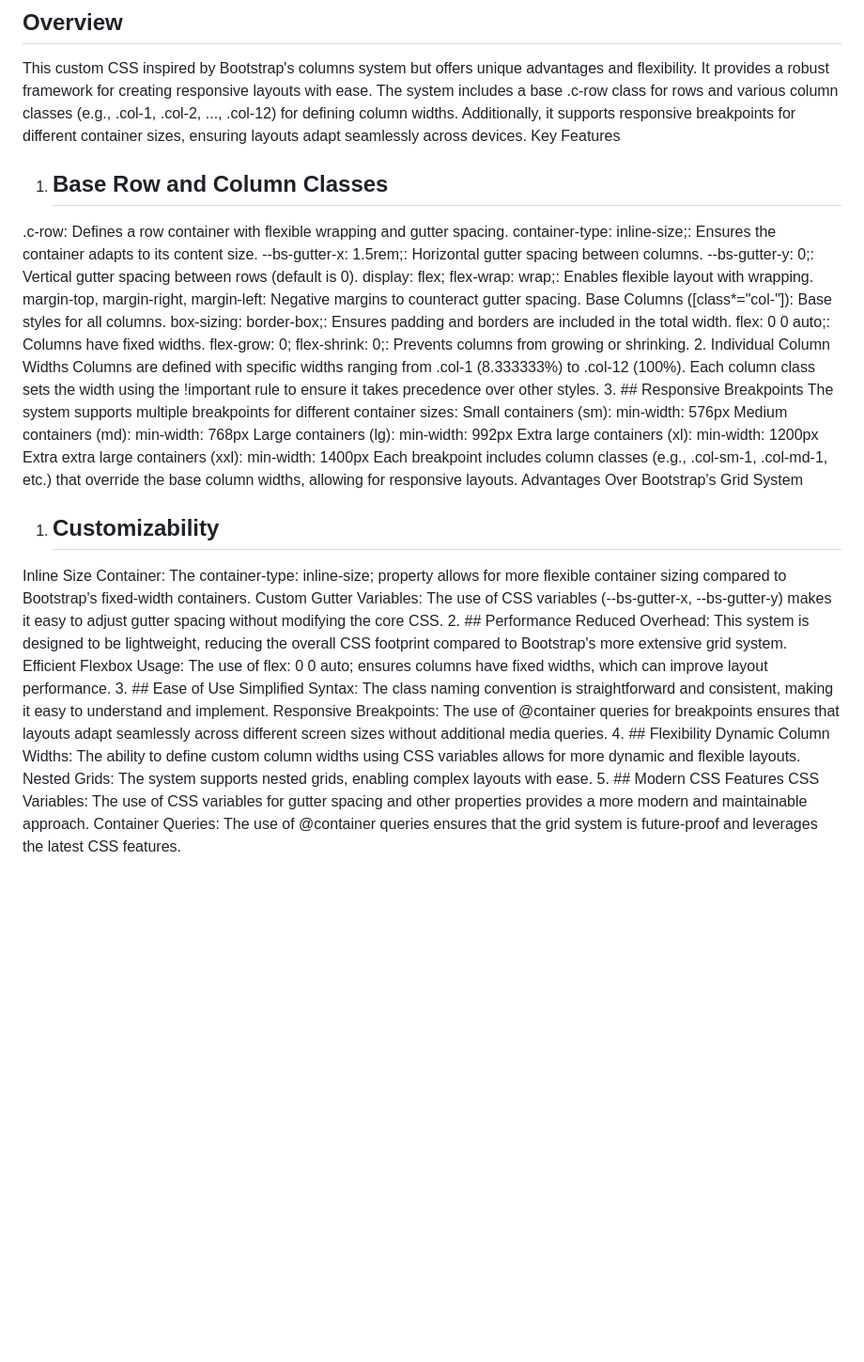
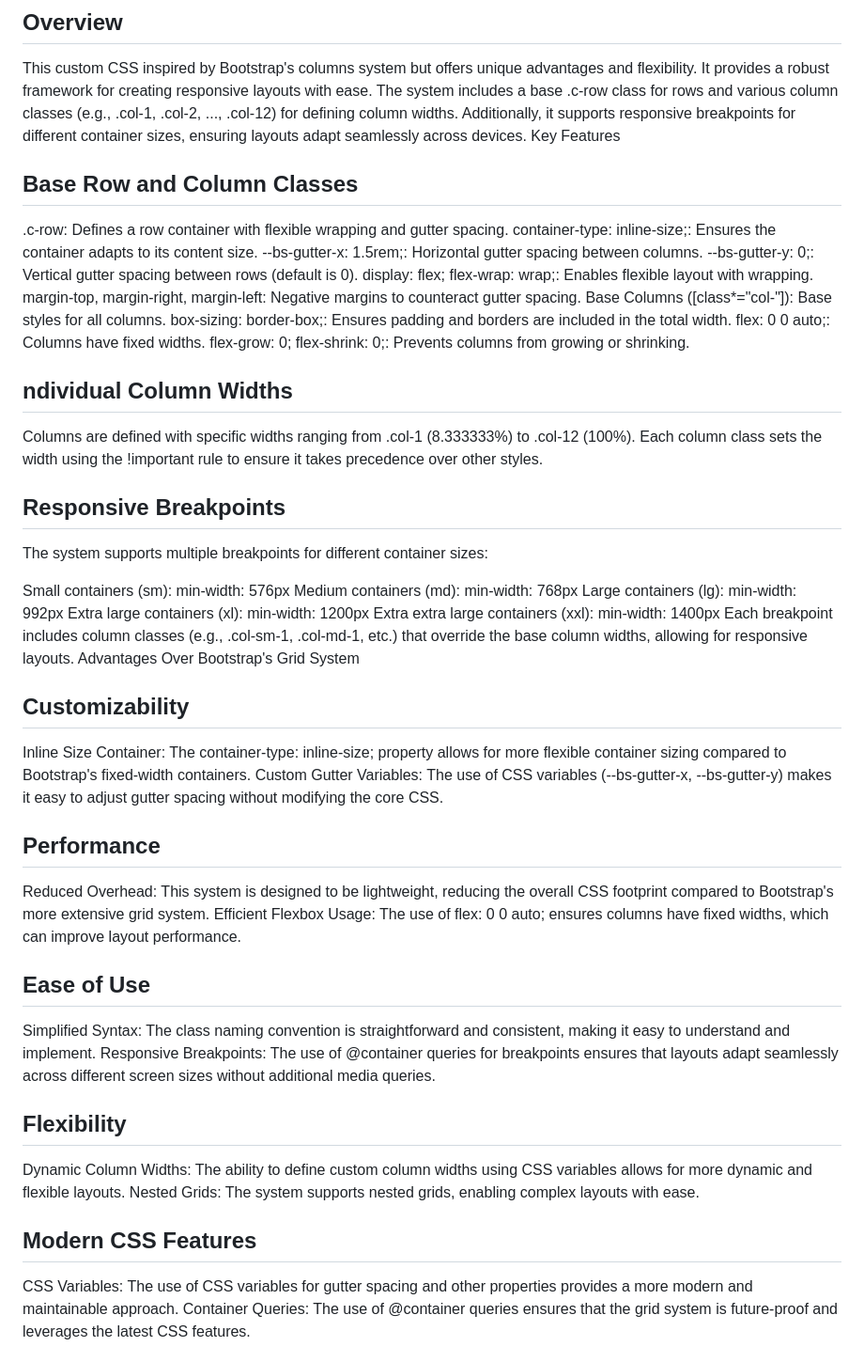
Before and after one commit to inextor/armstrap, a Markdown page: README.md, the part around the change. Shown at 94% size. Rendered like a GitHub page; blank space fills up the shorter version.

```diff
--- a/README.md
+++ b/README.md
@@ -4,7 +4,7 @@
 This custom CSS  inspired by Bootstrap's columns system but offers unique advantages and flexibility. It provides a robust framework for creating responsive layouts with ease. The system includes a base .c-row class for rows and various column classes (e.g., .col-1, .col-2, ..., .col-12) for defining column widths. Additionally, it supports responsive breakpoints for different container sizes, ensuring layouts adapt seamlessly across devices.
 Key Features
 
-1. ## Base Row and Column Classes
+## Base Row and Column Classes
 .c-row: Defines a row container with flexible wrapping and gutter spacing.
 container-type: inline-size;: Ensures the container adapts to its content size.
 --bs-gutter-x: 1.5rem;: Horizontal gutter spacing between columns.
@@ -15,10 +15,13 @@ Base Columns ([class*="col-"]): Base styles for all columns.
 box-sizing: border-box;: Ensures padding and borders are included in the total width.
 flex: 0 0 auto;: Columns have fixed widths.
 flex-grow: 0; flex-shrink: 0;: Prevents columns from growing or shrinking.
-2. Individual Column Widths
+
+## ndividual Column Widths
 Columns are defined with specific widths ranging from .col-1 (8.333333%) to .col-12 (100%). Each column class sets the width using the !important rule to ensure it takes precedence over other styles.
-3. ## Responsive Breakpoints
+
+## Responsive Breakpoints
 The system supports multiple breakpoints for different container sizes:
+
 Small containers (sm): min-width: 576px
 Medium containers (md): min-width: 768px
 Large containers (lg): min-width: 992px
@@ -26,19 +29,24 @@ Extra large containers (xl): min-width: 1200px
 Extra extra large containers (xxl): min-width: 1400px
 Each breakpoint includes column classes (e.g., .col-sm-1, .col-md-1, etc.) that override the base column widths, allowing for responsive layouts.
 Advantages Over Bootstrap's Grid System
-1. ## Customizability
+
+## Customizability
 Inline Size Container: The container-type: inline-size; property allows for more flexible container sizing compared to Bootstrap's fixed-width containers.
 Custom Gutter Variables: The use of CSS variables (--bs-gutter-x, --bs-gutter-y) makes it easy to adjust gutter spacing without modifying the core CSS.
-2. ## Performance
+
+## Performance
 Reduced Overhead: This system is designed to be lightweight, reducing the overall CSS footprint compared to Bootstrap's more extensive grid system.
 Efficient Flexbox Usage: The use of flex: 0 0 auto; ensures columns have fixed widths, which can improve layout performance.
-3. ## Ease of Use
+
+## Ease of Use
 Simplified Syntax: The class naming convention is straightforward and consistent, making it easy to understand and implement.
 Responsive Breakpoints: The use of @container queries for breakpoints ensures that layouts adapt seamlessly across different screen sizes without additional media queries.
-4. ## Flexibility
+
+## Flexibility
 Dynamic Column Widths: The ability to define custom column widths using CSS variables allows for more dynamic and flexible layouts.
 Nested Grids: The system supports nested grids, enabling complex layouts with ease.
-5. ## Modern CSS Features
+
+## Modern CSS Features
 CSS Variables: The use of CSS variables for gutter spacing and other properties provides a more modern and maintainable approach.
 Container Queries: The use of @container queries ensures that the grid system is future-proof and leverages the latest CSS features.
 
```
